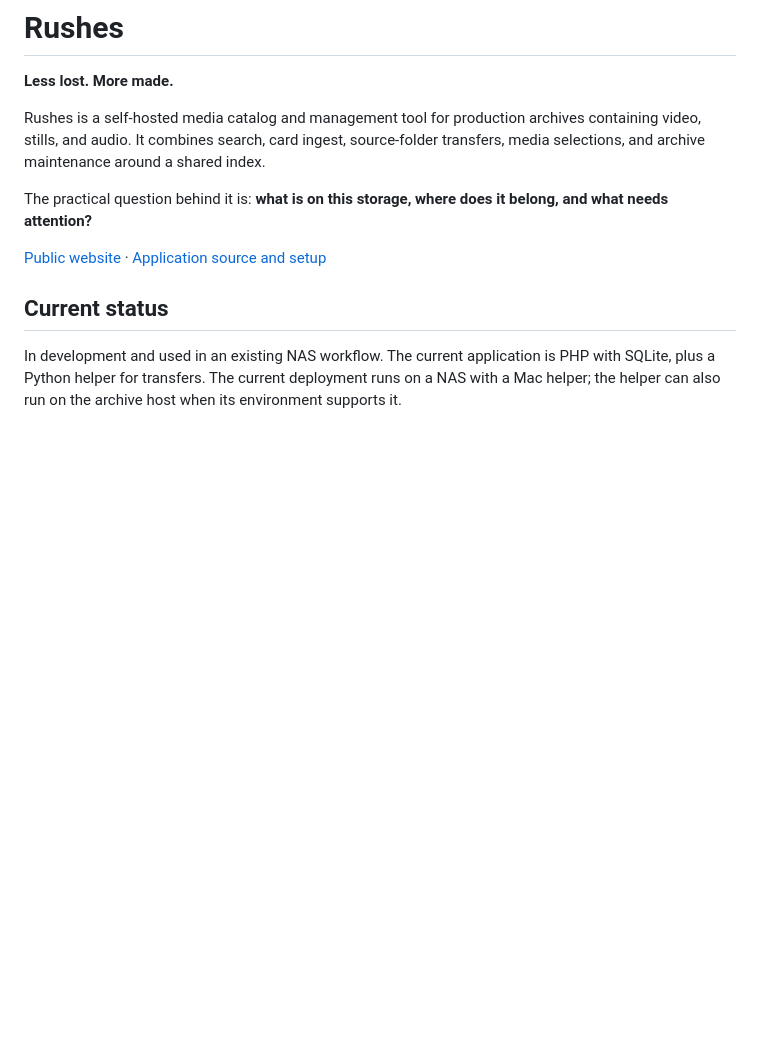
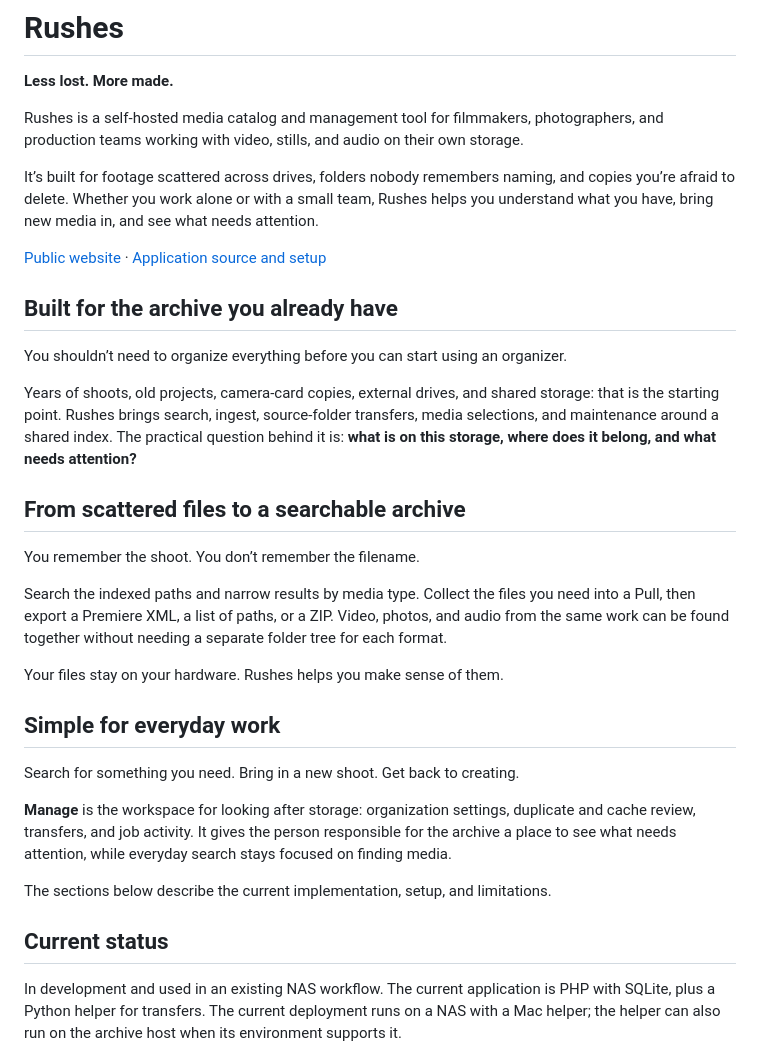
Before and after one commit to x0on/rushes, a Markdown page: README.md, the part around the change. GitHub-like rendering; blank space fills up the shorter version.

Commit message:
Add approachable product context before technical documentation

```diff
--- a/README.md
+++ b/README.md
@@ -4,11 +4,33 @@
 
 **Less lost. More made.**
 
-Rushes is a self-hosted media catalog and management tool for production archives containing video, stills, and audio. It combines search, card ingest, source-folder transfers, media selections, and archive maintenance around a shared index.
+Rushes is a self-hosted media catalog and management tool for filmmakers, photographers, and production teams working with video, stills, and audio on their own storage.
 
-The practical question behind it is: **what is on this storage, where does it belong, and what needs attention?**
+It’s built for footage scattered across drives, folders nobody remembers naming, and copies you’re afraid to delete. Whether you work alone or with a small team, Rushes helps you understand what you have, bring new media in, and see what needs attention.
 
 [Public website](https://x0on.github.io/rushes/) · [Application source and setup](app/README.md)
+
+## Built for the archive you already have
+
+You shouldn’t need to organize everything before you can start using an organizer.
+
+Years of shoots, old projects, camera-card copies, external drives, and shared storage: that is the starting point. Rushes brings search, ingest, source-folder transfers, media selections, and maintenance around a shared index. The practical question behind it is: **what is on this storage, where does it belong, and what needs attention?**
+
+## From scattered files to a searchable archive
+
+You remember the shoot. You don’t remember the filename.
+
+Search the indexed paths and narrow results by media type. Collect the files you need into a Pull, then export a Premiere XML, a list of paths, or a ZIP. Video, photos, and audio from the same work can be found together without needing a separate folder tree for each format.
+
+Your files stay on your hardware. Rushes helps you make sense of them.
+
+## Simple for everyday work
+
+Search for something you need. Bring in a new shoot. Get back to creating.
+
+**Manage** is the workspace for looking after storage: organization settings, duplicate and cache review, transfers, and job activity. It gives the person responsible for the archive a place to see what needs attention, while everyday search stays focused on finding media.
+
+The sections below describe the current implementation, setup, and limitations.
 
 ## Current status
 
```
